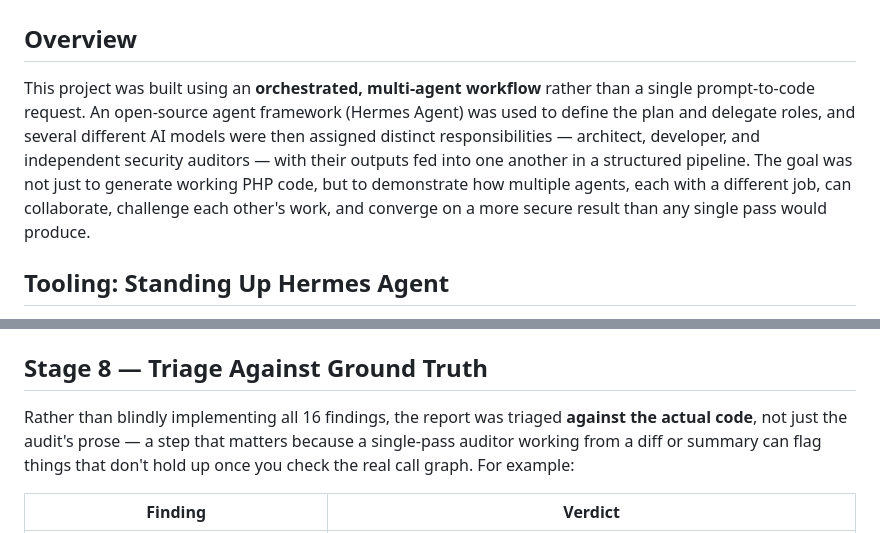
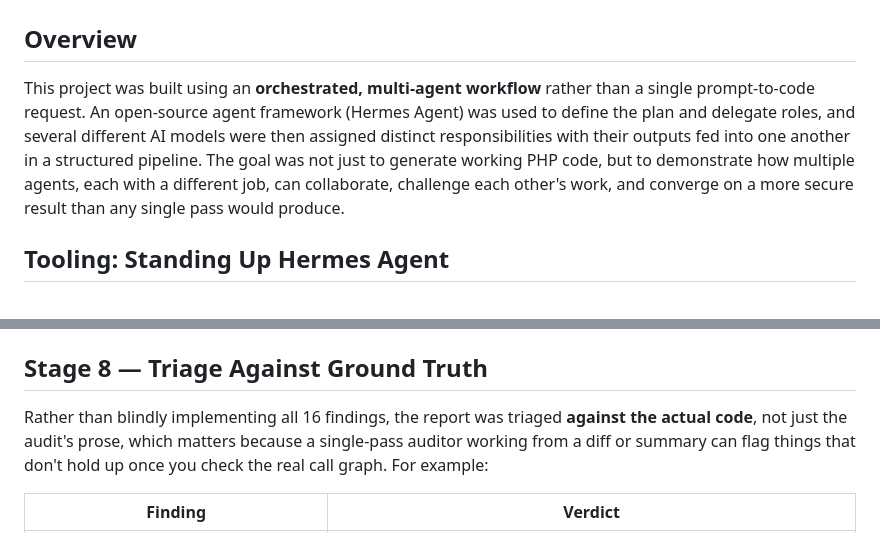
Before and after one commit to CoastMushrooms/Secure-Php-Login, a Markdown page: AGENT_SUMMARY.md, 2 parts joined by grey strips. Rendered like a GitHub page.

Commit message:
Fix grammar and clarity in AGENT_SUMMARY.md
Corrected minor grammatical issues and improved clarity in the AGENT_SUMMARY.md file.

```diff
--- a/AGENT_SUMMARY.md
+++ b/AGENT_SUMMARY.md
@@ -2,7 +2,7 @@
 
 ## Overview
 
-This project was built using an **orchestrated, multi-agent workflow** rather than a single prompt-to-code request. An open-source agent framework (Hermes Agent) was used to define the plan and delegate roles, and several different AI models were then assigned distinct responsibilities — architect, developer, and independent security auditors — with their outputs fed into one another in a structured pipeline. The goal was not just to generate working PHP code, but to demonstrate how multiple agents, each with a different job, can collaborate, challenge each other's work, and converge on a more secure result than any single pass would produce.
+This project was built using an **orchestrated, multi-agent workflow** rather than a single prompt-to-code request. An open-source agent framework (Hermes Agent) was used to define the plan and delegate roles, and several different AI models were then assigned distinct responsibilities with their outputs fed into one another in a structured pipeline. The goal was not just to generate working PHP code, but to demonstrate how multiple agents, each with a different job, can collaborate, challenge each other's work, and converge on a more secure result than any single pass would produce.
 
 ## Tooling: Standing Up Hermes Agent
 
@@ -92,7 +92,7 @@ A third-party model, DeepSeek, was brought in for a **final, adversarial audit**
 
 ## Stage 8 — Triage Against Ground Truth
 
-Rather than blindly implementing all 16 findings, the report was triaged **against the actual code**, not just the audit's prose — a step that matters because a single-pass auditor working from a diff or summary can flag things that don't hold up once you check the real call graph. For example:
+Rather than blindly implementing all 16 findings, the report was triaged **against the actual code**, not just the audit's prose, which matters because a single-pass auditor working from a diff or summary can flag things that don't hold up once you check the real call graph. For example:
 
 | Finding | Verdict |
 |---|---|
```
Also changed, not shown: other parts of AGENT_SUMMARY.md (+6 -6 lines).
